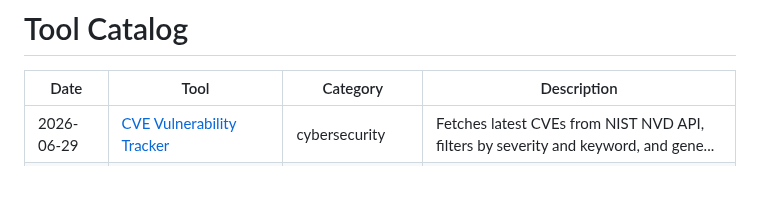
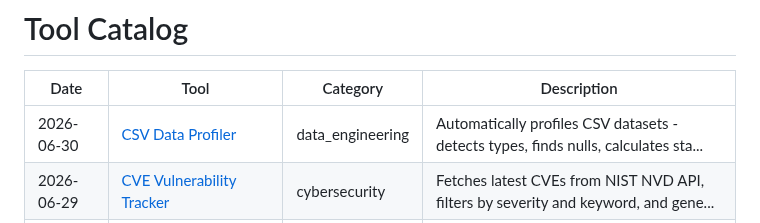
Before and after one commit to Vikrant892/security-toolkit, a Markdown page: CATALOG.md, the part around the change. Rendered like a GitHub page; blank space fills up the shorter version.

```diff
--- a/CATALOG.md
+++ b/CATALOG.md
@@ -2,6 +2,7 @@
 
 | Date | Tool | Category | Description |
 |------|------|----------|-------------|
+| 2026-06-30 | [CSV Data Profiler](tools/data_engineering/csv_data_profiler) | data_engineering | Automatically profiles CSV datasets - detects types, finds nulls, calculates sta... |
 | 2026-06-29 | [CVE Vulnerability Tracker](tools/cybersecurity/cve_tracker) | cybersecurity | Fetches latest CVEs from NIST NVD API, filters by severity and keyword, and gene... |
 | 2026-06-28 | [TCP Port Scanner](tools/cybersecurity/network_port_scanner) | cybersecurity | Fast multi-threaded TCP port scanner with service detection. Scans common ports ... |
 | 2026-06-27 | [JWT Token Decoder & Validator](tools/cybersecurity/jwt_decoder) | cybersecurity | Decodes JWT tokens, validates structure, checks expiration, and identifies commo... |
```
Also changed, not shown: logs/2026-06.md (+1 -0 lines), 1 other file.
